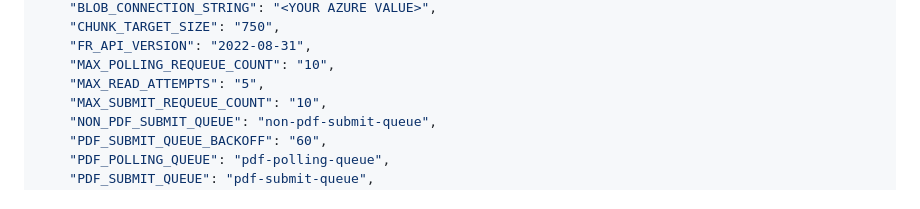
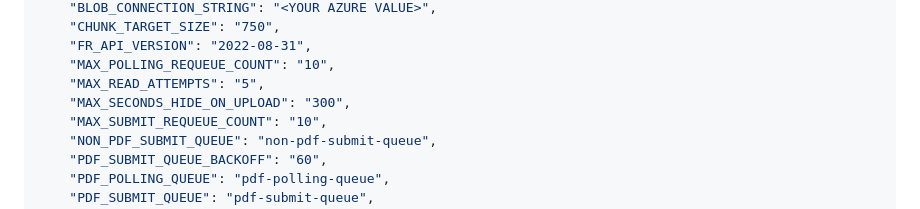
Before and after one commit to microsoft/PubSec-Info-Assistant, a Markdown page: docs/function_debug.md, the part around the change. Drawn GitHub-style.

Commit message:
doc updates for debug

```diff
--- a/docs/function_debug.md
+++ b/docs/function_debug.md
@@ -34,6 +34,7 @@ Next you will need to create local configuration values that are used by the fun
     "FR_API_VERSION": "2022-08-31",
     "MAX_POLLING_REQUEUE_COUNT": "10",
     "MAX_READ_ATTEMPTS": "5",
+    "MAX_SECONDS_HIDE_ON_UPLOAD": "300",
     "MAX_SUBMIT_REQUEUE_COUNT": "10",
     "NON_PDF_SUBMIT_QUEUE": "non-pdf-submit-queue",
     "PDF_SUBMIT_QUEUE_BACKOFF": "60",
```
